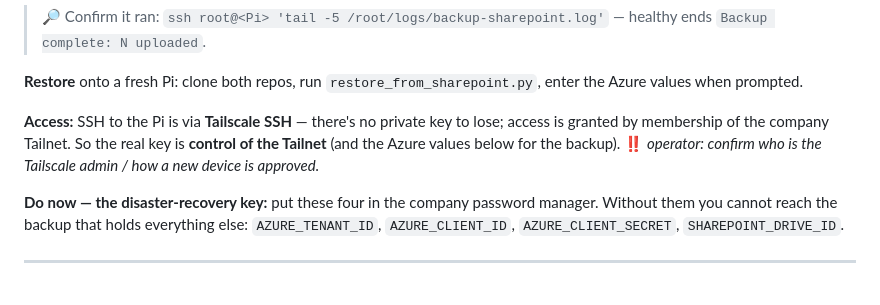
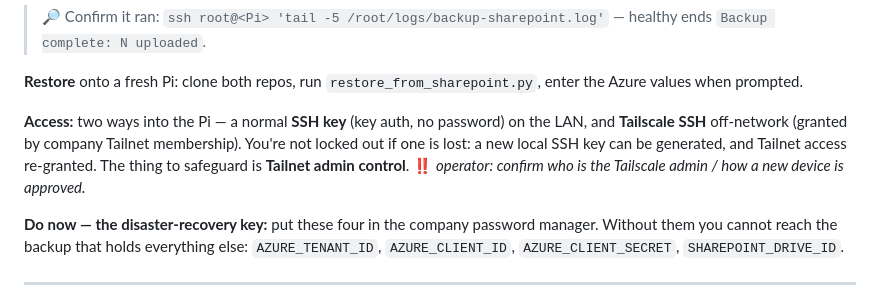
Before and after one commit to trybookinguk/s3reporting, a Markdown page: docs/HANDOVER_OWNER.md, the part around the change. GitHub-like rendering.

Commit message:
docs: clarify Pi access — local SSH key + Tailscale SSH, not locked out if one lost
Co-Authored-By: Claude Opus 4.8 (1M context) <noreply@anthropic.com>

```diff
--- a/docs/HANDOVER_OWNER.md
+++ b/docs/HANDOVER_OWNER.md
@@ -52,10 +52,11 @@ warehouses to SharePoint (`Backups/pi/<date>/`, last 7 kept).
 **Restore** onto a fresh Pi: clone both repos, run `restore_from_sharepoint.py`, enter the
 Azure values when prompted.
 
-**Access:** SSH to the Pi is via **Tailscale SSH** — there's no private key to lose;
-access is granted by membership of the company Tailnet. So the real key is **control of
-the Tailnet** (and the Azure values below for the backup). ‼️ *operator: confirm who is
-the Tailscale admin / how a new device is approved.*
+**Access:** two ways into the Pi — a normal **SSH key** (key auth, no password) on the LAN,
+and **Tailscale SSH** off-network (granted by company Tailnet membership). You're not locked
+out if one is lost: a new local SSH key can be generated, and Tailnet access re-granted. The
+thing to safeguard is **Tailnet admin control**. ‼️ *operator: confirm who is the Tailscale
+admin / how a new device is approved.*
 
 **Do now — the disaster-recovery key:** put these four in the company password manager.
 Without them you cannot reach the backup that holds everything else:
```
